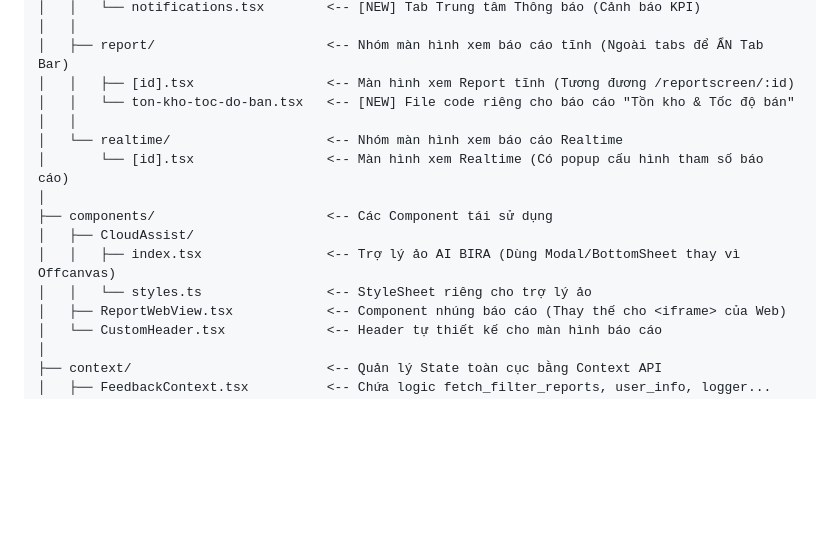
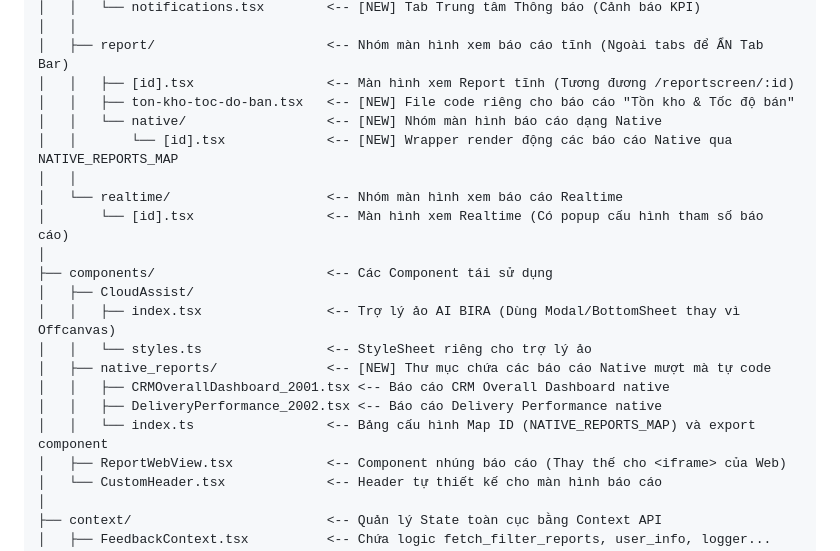
Before and after one commit to duyvanda/fontendapp, a Markdown page: folder_structure.md, the part around the change. Rendered like a GitHub page; blank space fills up the shorter version.

Commit message:
Cập nhật cấu trúc thư mục folder_structure.md

```diff
--- a/folder_structure.md
+++ b/folder_structure.md
@@ -19,7 +19,9 @@ src/
 │   │
 │   ├── report/                      <-- Nhóm màn hình xem báo cáo tĩnh (Ngoài tabs để ẨN Tab Bar)
 │   │   ├── [id].tsx                 <-- Màn hình xem Report tĩnh (Tương đương /reportscreen/:id)
-│   │   └── ton-kho-toc-do-ban.tsx   <-- [NEW] File code riêng cho báo cáo "Tồn kho & Tốc độ bán"
+│   │   ├── ton-kho-toc-do-ban.tsx   <-- [NEW] File code riêng cho báo cáo "Tồn kho & Tốc độ bán"
+│   │   └── native/                  <-- [NEW] Nhóm màn hình báo cáo dạng Native
+│   │       └── [id].tsx             <-- [NEW] Wrapper render động các báo cáo Native qua NATIVE_REPORTS_MAP
 │   │
 │   └── realtime/                    <-- Nhóm màn hình xem báo cáo Realtime
 │       └── [id].tsx                 <-- Màn hình xem Realtime (Có popup cấu hình tham số báo cáo)
@@ -28,6 +30,10 @@ src/
 │   ├── CloudAssist/
 │   │   ├── index.tsx                <-- Trợ lý ảo AI BIRA (Dùng Modal/BottomSheet thay vì Offcanvas)
 │   │   └── styles.ts                <-- StyleSheet riêng cho trợ lý ảo
+│   ├── native_reports/              <-- [NEW] Thư mục chứa các báo cáo Native mượt mà tự code
+│   │   ├── CRMOverallDashboard_2001.tsx <-- Báo cáo CRM Overall Dashboard native
+│   │   ├── DeliveryPerformance_2002.tsx <-- Báo cáo Delivery Performance native
+│   │   └── index.ts                 <-- Bảng cấu hình Map ID (NATIVE_REPORTS_MAP) và export component
 │   ├── ReportWebView.tsx            <-- Component nhúng báo cáo (Thay thế cho <iframe> của Web)
 │   └── CustomHeader.tsx             <-- Header tự thiết kế cho màn hình báo cáo
 │
```
